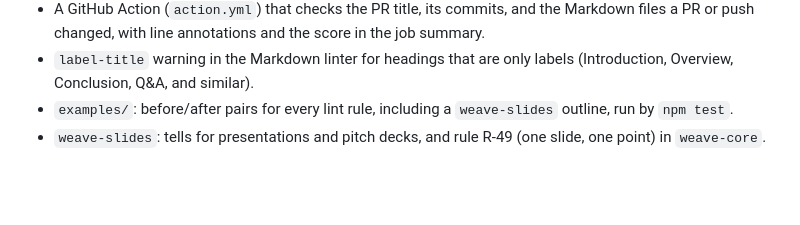
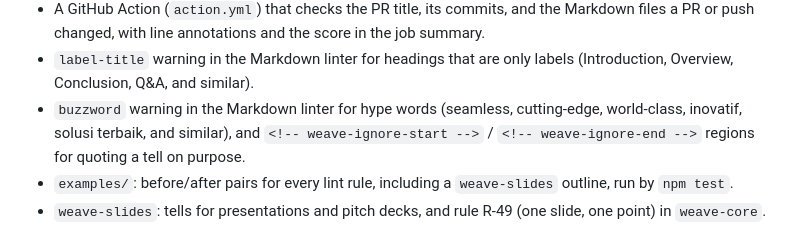
Before and after one commit to cendysaputra/agentic-weave, a Markdown page: CHANGELOG.md, the part around the change. GitHub-like rendering; blank space fills up the shorter version.

Commit message:
docs(changelog): list the buzzword rule and ignore regions in 2.0.0
Co-Authored-By: Claude Opus 5.5 <noreply@anthropic.com>
Claude-Session: https://claude.ai/code/session_01RxRJWCzWtFpT6Q9uzxvFFV

```diff
--- a/CHANGELOG.md
+++ b/CHANGELOG.md
@@ -16,6 +16,7 @@ Added:
 - `npx agentic-weave hook`: a commit-msg hook that rejects commit subjects with errors (generic subjects, emoji) and prints warnings. It runs the installed package without network access and falls back to a copy in `.git/hooks/agentic-weave/` when the package is missing.
 - A GitHub Action (`action.yml`) that checks the PR title, its commits, and the Markdown files a PR or push changed, with line annotations and the score in the job summary.
 - `label-title` warning in the Markdown linter for headings that are only labels (Introduction, Overview, Conclusion, Q&A, and similar).
+- `buzzword` warning in the Markdown linter for hype words (seamless, cutting-edge, world-class, inovatif, solusi terbaik, and similar), and `<!-- weave-ignore-start -->` / `<!-- weave-ignore-end -->` regions for quoting a tell on purpose.
 - `examples/`: before/after pairs for every lint rule, including a `weave-slides` outline, run by `npm test`.
 - `weave-slides`: tells for presentations and pitch decks, and rule R-49 (one slide, one point) in `weave-core`.
 - `weave-core` rules R-50 (report only what was checked) and R-51 (one name per thing). The Delivery Gate now also covers placeholders, versioned facts, summary lines, and docs that change with the code, and points at `npx agentic-weave check`.
```
